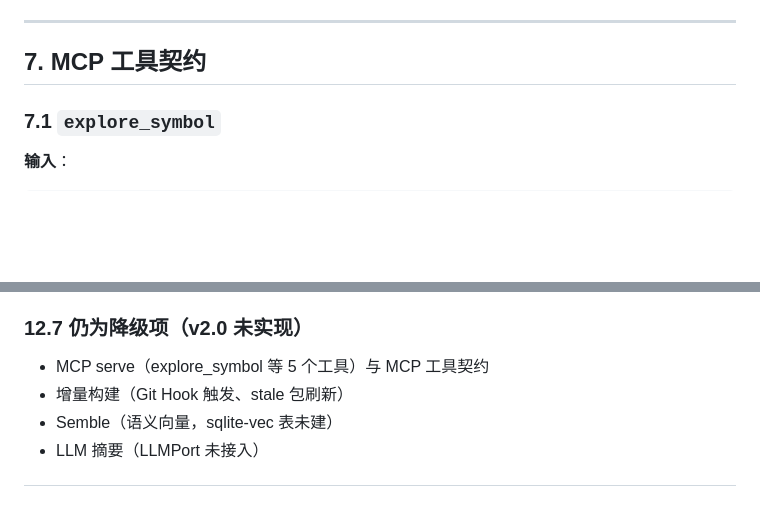
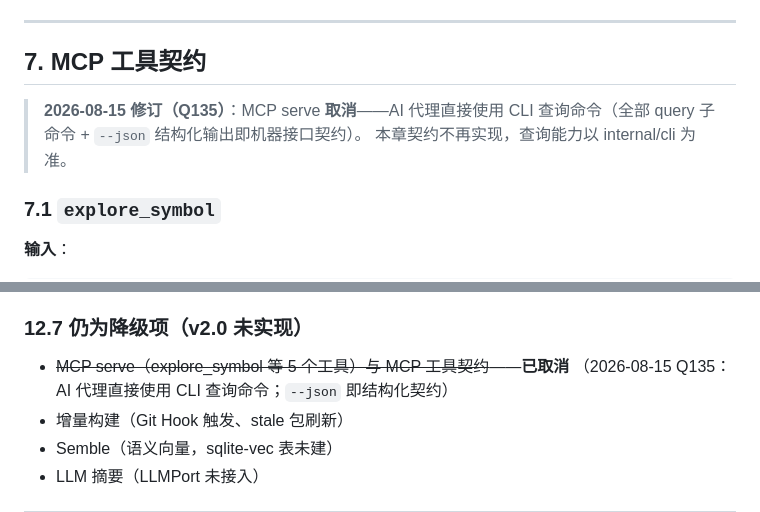
Before and after one commit to schaepher/ana, a Markdown page: docs/TD.md, 2 parts joined by grey strips. Rendered like a GitHub page; blank space fills up the shorter version.

```diff
--- a/docs/TD.md
+++ b/docs/TD.md
@@ -325,6 +325,10 @@ codeintel init --repo /path/to/repo
 ---
 
 ## 7. MCP 工具契约
+
+> **2026-08-15 修订（Q135）**：MCP serve **取消**——AI 代理直接使用 CLI
+> 查询命令（全部 query 子命令 + `--json` 结构化输出即机器接口契约）。
+> 本章契约不再实现，查询能力以 internal/cli 为准。
 
 ### 7.1 `explore_symbol`
 
@@ -823,7 +827,8 @@ document 测 processDocument（接口方法过滤/实现方向）。
 
 ### 12.7 仍为降级项（v2.0 未实现）
 
-- MCP serve（explore_symbol 等 5 个工具）与 MCP 工具契约
+- ~~MCP serve（explore_symbol 等 5 个工具）与 MCP 工具契约~~——**已取消**
+  （2026-08-15 Q135：AI 代理直接使用 CLI 查询命令；`--json` 即结构化契约）
 - 增量构建（Git Hook 触发、stale 包刷新）
 - Semble（语义向量，sqlite-vec 表未建）
 - LLM 摘要（LLMPort 未接入）
```
Also changed, not shown: AGENTS.md (+2 -1 lines), docs/field_trace.md (+20 -7 lines).
